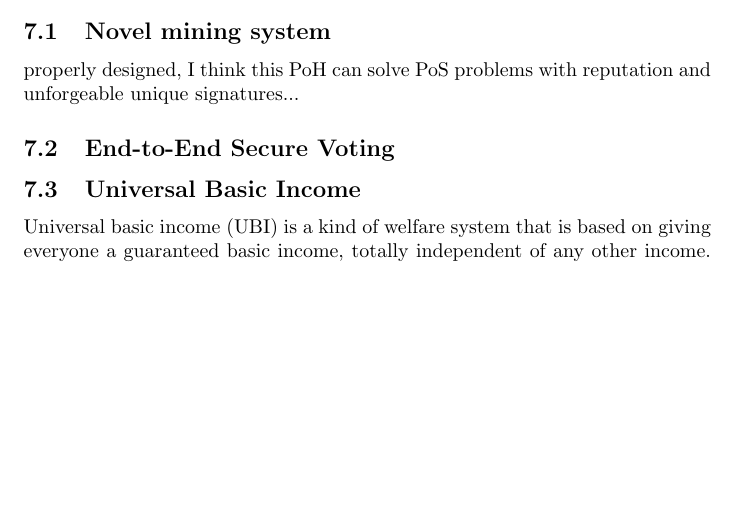
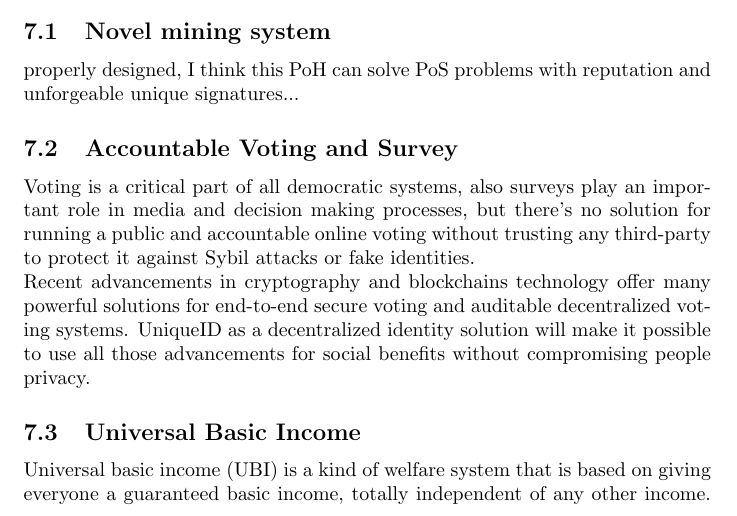
Before and after one commit to UniqueIDNetwork/Papers, a LaTeX paper (Whitepaper/English/main.tex): part of page 8 of 10, cut so that both start at the same text, the shorter picture padded with empty space. Compiled offline with pdfLaTeX.

Commit message:
Voting and Survey section added.

```diff
--- a/Whitepaper/English/main.tex
+++ b/Whitepaper/English/main.tex
@@ -188,14 +188,19 @@ We first design a very secure registeration way that there is zero-probablity in
 \subsection{Novel mining system}
 properly designed, I think this PoH can solve PoS problems with reputation and unforgeable unique signatures...
 
-\subsection{End-to-End Secure Voting}
+\subsection{Accountable Voting and Survey}
+Voting is a critical part of all democratic systems, also surveys play an important role in media and decision making processes, but there's no solution for running a public and accountable online voting without trusting any third-party to protect it against Sybil attacks or fake identities.\\
+Recent advancements in cryptography and blockchains technology offer many powerful solutions for end-to-end secure voting and auditable decentralized voting systems. UniqueID as a decentralized identity solution will make it possible to use all those advancements for social benefits without compromising people privacy.
+
 \subsection{Universal Basic Income}
 Universal basic income (UBI) is a kind of welfare system that is based on giving everyone a guaranteed basic income, totally independent of any other income. The idea of national basic income dates back to 18th century but various technical and political issues such as lack of trusted computational infrastructure or a form of trusted universal identity prevented implementation of a UBI system. Though UBI idea originally was presented as a way to save the society from poverty and injustice, many AI experts claim that given the fast and tremendous success of AI technology the world is heading toward a mass unemployment and a UBI system is inevitable and certainly required.\\
 UniqueID provides a trustable universal identity and building a UBI system on top of it is just as easy as writing a simple smart-contract on Ethereum network or any other blockchain with access to UniqueID's validated identities.
+
 \subsection{Reputation Systems}
 
 \subsection{General Framework for Organization}
 In an abstract and conceptual level, Bitcoin's idea is to decentralize a specific computational process using redundancy of computation, Ethereum extended this idea and made it possible to decentralize any computational process.\\ UniqueID's idea is to decentralize operation of a specific organization which is responsible for providing universal unique identity, and we claim that by extending same governance scheme and redundancy of operation, one can think of a general framework to decentralize operation of organizations.
+
 \subsection{Social Media}
 \subsection{Fake News}
 \subsection{Rethinking Governance}
```
Also changed, not shown: Whitepaper/English/main.pdf.
